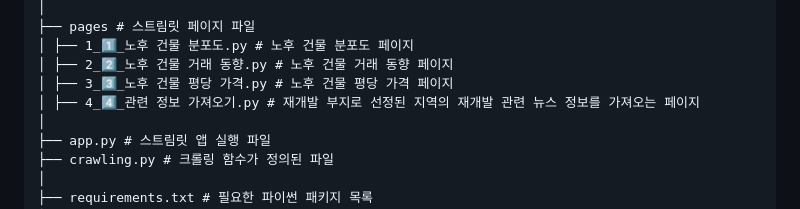
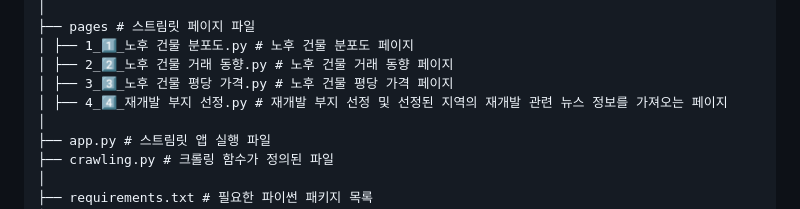
Before and after one commit to SSUMINIs/real-estate-dashboard-team5, a Markdown page: README.md, the part around the change. GitHub-like rendering.

```diff
--- a/README.md
+++ b/README.md
@@ -55,7 +55,7 @@
 │ ├── 1_1️⃣_노후 건물 분포도.py # 노후 건물 분포도 페이지
 │ ├── 2_2️⃣_노후 건물 거래 동향.py # 노후 건물 거래 동향 페이지
 │ ├── 3_3️⃣_노후 건물 평당 가격.py # 노후 건물 평당 가격 페이지
-│ ├── 4_4️⃣_관련 정보 가져오기.py # 재개발 부지로 선정된 지역의 재개발 관련 뉴스 정보를 가져오는 페이지
+│ ├── 4_4️⃣_재개발 부지 선정.py # 재개발 부지 선정 및 선정된 지역의 재개발 관련 뉴스 정보를 가져오는 페이지
 │
 ├── app.py # 스트림릿 앱 실행 파일
 ├── crawling.py # 크롤링 함수가 정의된 파일
```
